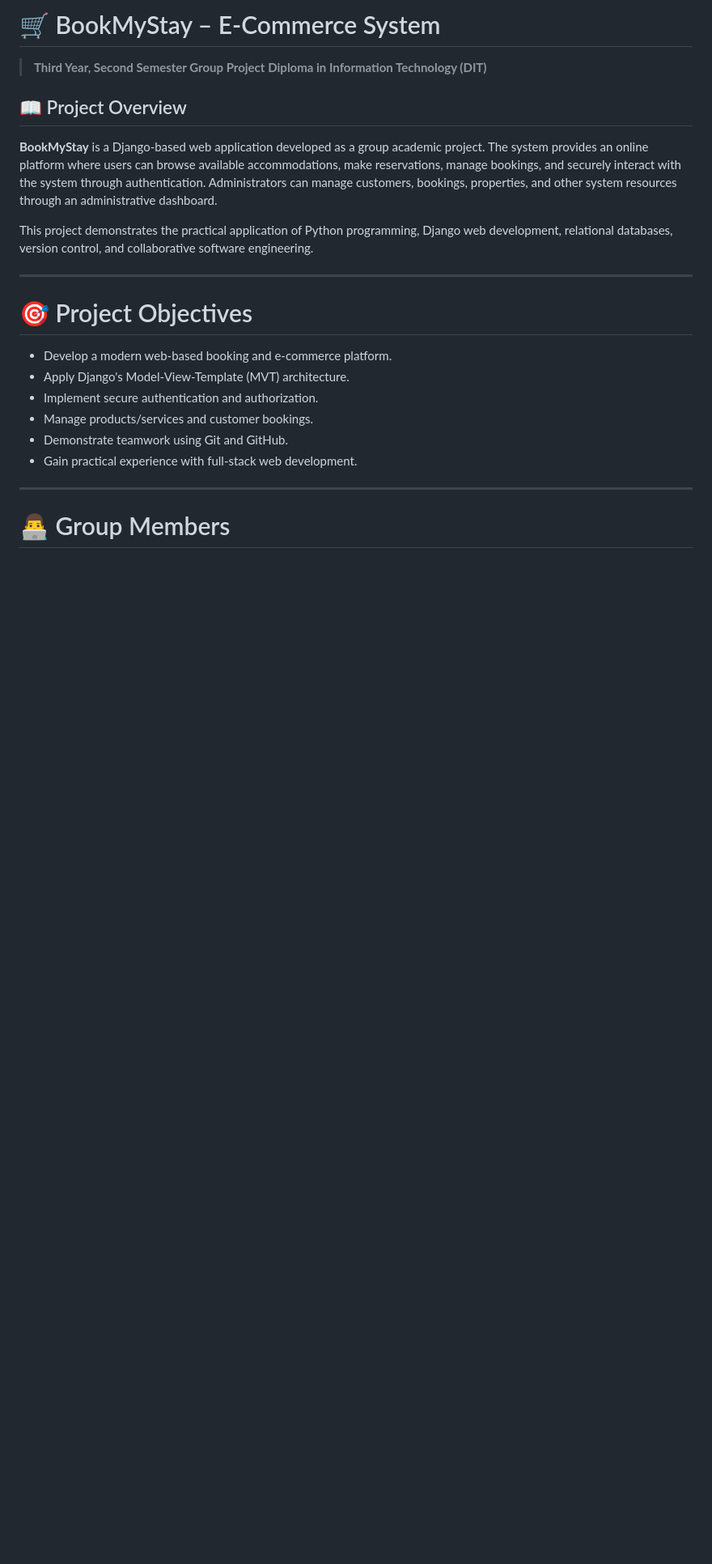
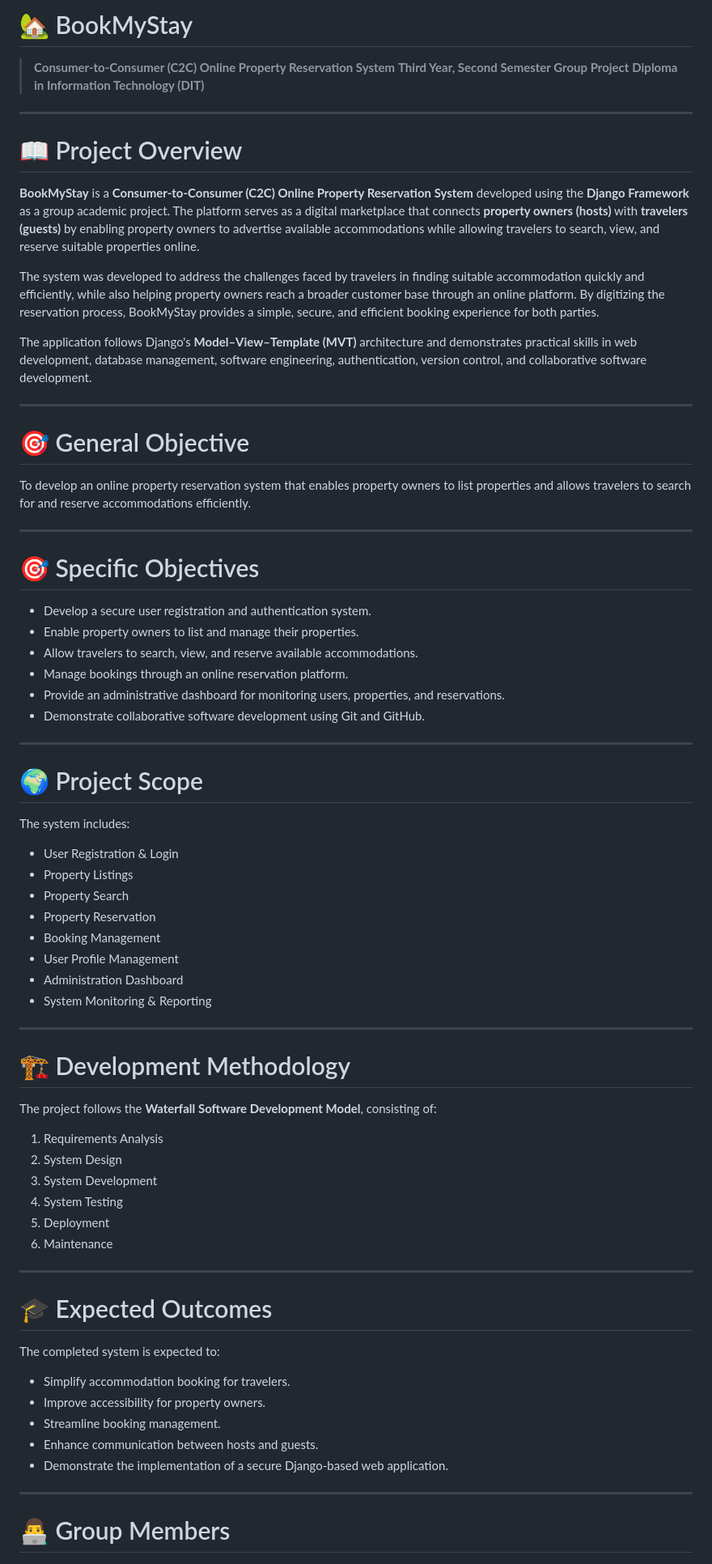
Before and after one commit to YesseJr/ecommerce, a Markdown page: README.md, the part around one of its changes. Shown at 81% size. Rendered like a GitHub page; blank space fills up the shorter version.

```diff
--- a/README.md
+++ b/README.md
@@ -1,24 +1,75 @@
-# 🛒 BookMyStay – E-Commerce System
+# 🏡 BookMyStay
 
+> **Consumer-to-Consumer (C2C) Online Property Reservation System**
 > **Third Year, Second Semester Group Project**
 > **Diploma in Information Technology (DIT)**
 
-## 📖 Project Overview
+---
 
-**BookMyStay** is a Django-based web application developed as a group academic project. The system provides an online platform where users can browse available accommodations, make reservations, manage bookings, and securely interact with the system through authentication. Administrators can manage customers, bookings, properties, and other system resources through an administrative dashboard.
+# 📖 Project Overview
 
-This project demonstrates the practical application of Python programming, Django web development, relational databases, version control, and collaborative software engineering.
+**BookMyStay** is a **Consumer-to-Consumer (C2C) Online Property Reservation System** developed using the **Django Framework** as a group academic project. The platform serves as a digital marketplace that connects **property owners (hosts)** with **travelers (guests)** by enabling property owners to advertise available accommodations while allowing travelers to search, view, and reserve suitable properties online.
+
+The system was developed to address the challenges faced by travelers in finding suitable accommodation quickly and efficiently, while also helping property owners reach a broader customer base through an online platform. By digitizing the reservation process, BookMyStay provides a simple, secure, and efficient booking experience for both parties.
+
+The application follows Django's **Model–View–Template (MVT)** architecture and demonstrates practical skills in web development, database management, software engineering, authentication, version control, and collaborative software development.
 
 ---
 
-# 🎯 Project Objectives
+# 🎯 General Objective
 
-* Develop a modern web-based booking and e-commerce platform.
-* Apply Django's Model-View-Template (MVT) architecture.
-* Implement secure authentication and authorization.
-* Manage products/services and customer bookings.
-* Demonstrate teamwork using Git and GitHub.
-* Gain practical experience with full-stack web development.
+To develop an online property reservation system that enables property owners to list properties and allows travelers to search for and reserve accommodations efficiently.
+
+---
+
+# 🎯 Specific Objectives
+
+* Develop a secure user registration and authentication system.
+* Enable property owners to list and manage their properties.
+* Allow travelers to search, view, and reserve available accommodations.
+* Manage bookings through an online reservation platform.
+* Provide an administrative dashboard for monitoring users, properties, and reservations.
+* Demonstrate collaborative software development using Git and GitHub.
+
+---
+
+# 🌍 Project Scope
+
+The system includes:
+
+* User Registration & Login
+* Property Listings
+* Property Search
+* Property Reservation
+* Booking Management
+* User Profile Management
+* Administration Dashboard
+* System Monitoring & Reporting
+
+---
+
+# 🏗 Development Methodology
+
+The project follows the **Waterfall Software Development Model**, consisting of:
+
+1. Requirements Analysis
+2. System Design
+3. System Development
+4. System Testing
+5. Deployment
+6. Maintenance
+
+---
+
+# 🎓 Expected Outcomes
+
+The completed system is expected to:
+
+* Simplify accommodation booking for travelers.
+* Improve accessibility for property owners.
+* Streamline booking management.
+* Enhance communication between hosts and guests.
+* Demonstrate the implementation of a secure Django-based web application.
 
 ---
 
```
Also changed, not shown: other parts of README.md (+141 -105 lines).
